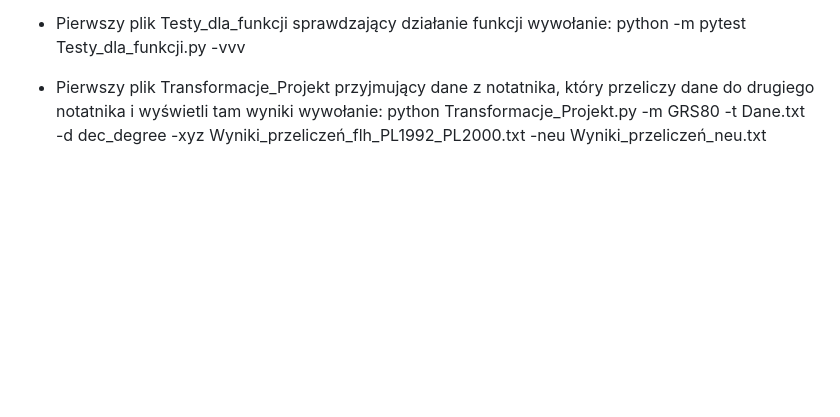
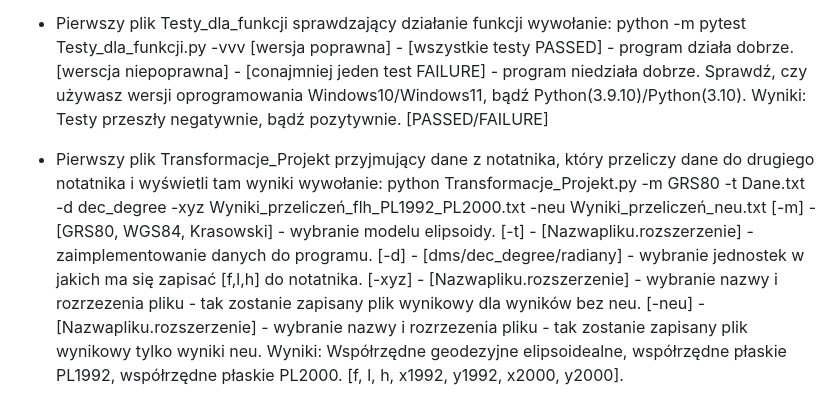
Before and after one commit to Sawoboh/Informatyka_Projek_1, a Markdown page: README.md, the part around the change. Rendered like a GitHub page; blank space fills up the shorter version.

```diff
--- a/README.md
+++ b/README.md
@@ -51,5 +51,14 @@ Wyniki: Współrzędne topocentryczne [n, e, u].
 Wyniki: Współrzędne geodezyjne elipsoidealne, współrzędne płaskie PL1992, współrzędne płaskie PL2000. [f, l, h, x1992, y1992, x2000, y2000].
 
 - Pierwszy plik Testy_dla_funkcji sprawdzający działanie funkcji wywołanie: python -m pytest Testy_dla_funkcji.py -vvv
+[wersja poprawna] - [wszystkie testy PASSED] - program działa dobrze.
+[werscja niepoprawna] - [conajmniej jeden test FAILURE] - program niedziała dobrze. Sprawdź, czy używasz wersji oprogramowania Windows10/Windows11, bądź Python(3.9.10)/Python(3.10).
+Wyniki: Testy przeszły negatywnie, bądź pozytywnie. [PASSED/FAILURE]
 
 - Pierwszy plik Transformacje_Projekt przyjmujący dane z notatnika, który przeliczy dane do drugiego notatnika i wyświetli tam wyniki wywołanie: python Transformacje_Projekt.py -m GRS80 -t Dane.txt -d dec_degree -xyz Wyniki_przeliczeń_flh_PL1992_PL2000.txt -neu Wyniki_przeliczeń_neu.txt
+[-m] - [GRS80, WGS84, Krasowski] - wybranie modelu elipsoidy.
+[-t] - [Nazwapliku.rozszerzenie] - zaimplementowanie danych do programu.
+[-d] - [dms/dec_degree/radiany] - wybranie jednostek w jakich ma się zapisać [f,l,h] do notatnika.
+[-xyz] - [Nazwapliku.rozszerzenie] - wybranie nazwy i rozrzezenia pliku - tak zostanie zapisany plik wynikowy dla wyników bez neu.
+[-neu] - [Nazwapliku.rozszerzenie] - wybranie nazwy i rozrzezenia pliku - tak zostanie zapisany plik wynikowy tylko wyniki neu.
+Wyniki: Współrzędne geodezyjne elipsoidealne, współrzędne płaskie PL1992, współrzędne płaskie PL2000. [f, l, h, x1992, y1992, x2000, y2000].
```
